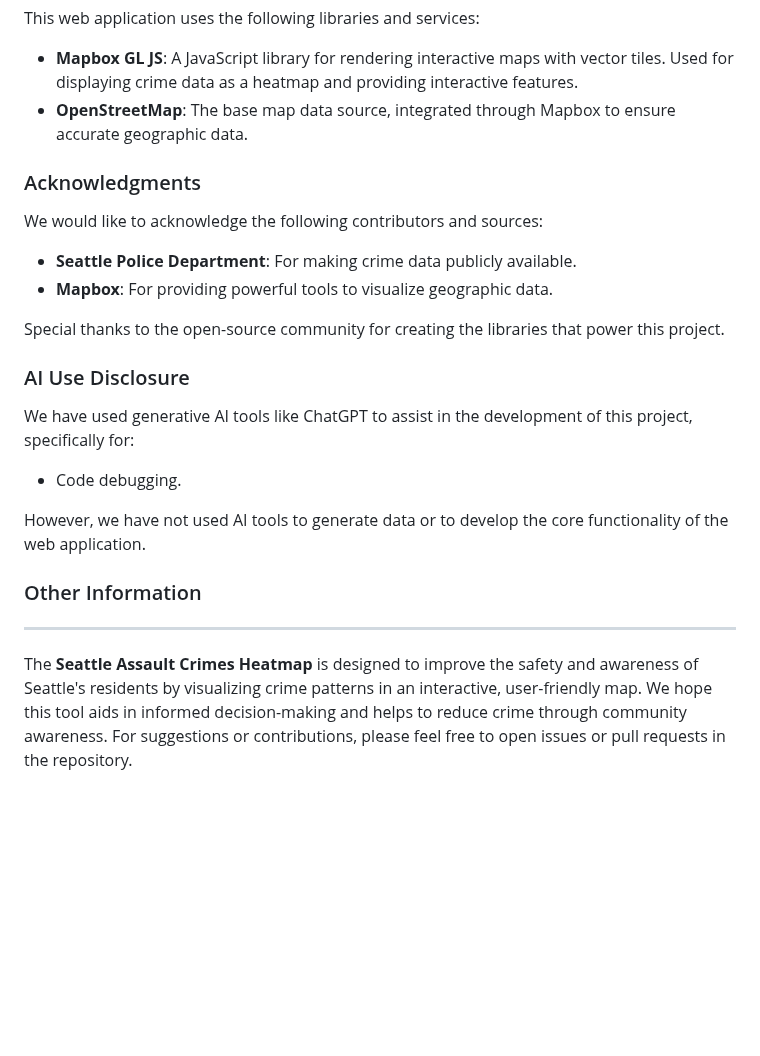
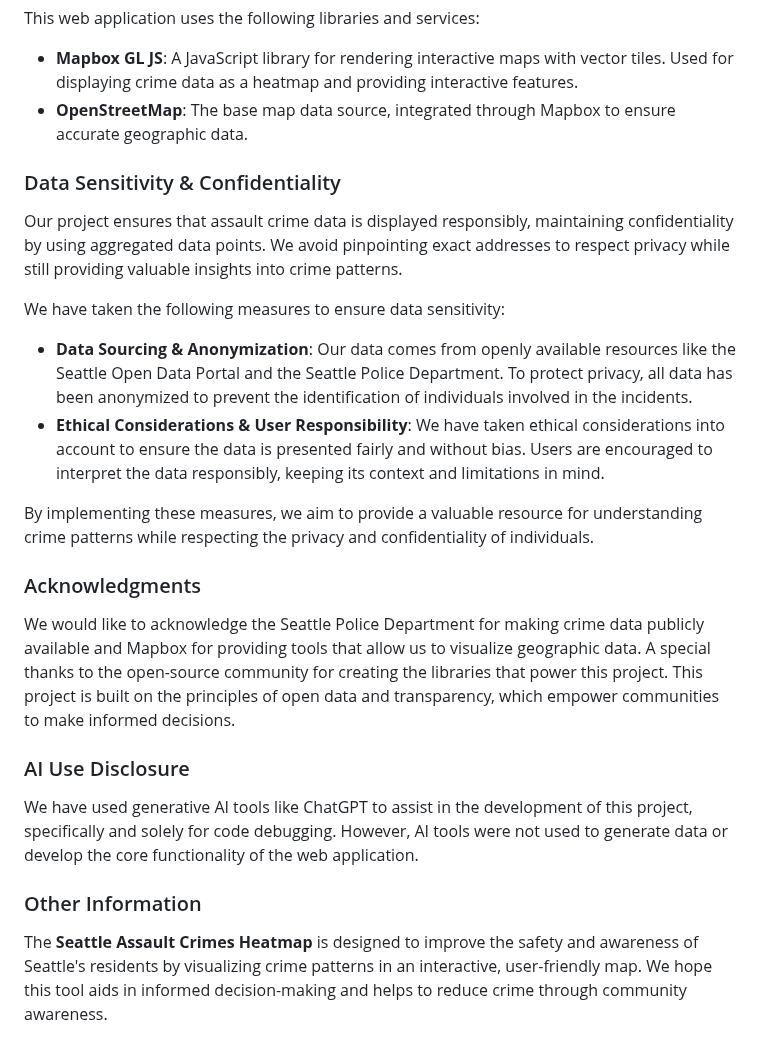
Before and after one commit to Tamiaouch/group7_geog328_final, a Markdown page: README.md, the part around the change. Rendered like a GitHub page; blank space fills up the shorter version.

Commit message:
Update README.md
changes to readme

```diff
--- a/README.md
+++ b/README.md
@@ -62,25 +62,25 @@ This web application uses the following libraries and services:
 - **Mapbox GL JS**: A JavaScript library for rendering interactive maps with vector tiles. Used for displaying crime data as a heatmap and providing interactive features.
 - **OpenStreetMap**: The base map data source, integrated through Mapbox to ensure accurate geographic data.
 
+### Data Sensitivity & Confidentiality
+
+Our project ensures that assault crime data is displayed responsibly, maintaining confidentiality by using aggregated data points. We avoid pinpointing exact addresses to respect privacy while still providing valuable insights into crime patterns.
+
+We have taken the following measures to ensure data sensitivity:
+
+- **Data Sourcing & Anonymization**: Our data comes from openly available resources like the Seattle Open Data Portal and the Seattle Police Department. To protect privacy, all data has been anonymized to prevent the identification of individuals involved in the incidents.
+- **Ethical Considerations & User Responsibility**: We have taken ethical considerations into account to ensure the data is presented fairly and without bias. Users are encouraged to interpret the data responsibly, keeping its context and limitations in mind.
+
+By implementing these measures, we aim to provide a valuable resource for understanding crime patterns while respecting the privacy and confidentiality of individuals.
+
 ### Acknowledgments
 
-We would like to acknowledge the following contributors and sources:
-
-- **Seattle Police Department**: For making crime data publicly available.
-- **Mapbox**: For providing powerful tools to visualize geographic data.
-
-Special thanks to the open-source community for creating the libraries that power this project.
+We would like to acknowledge the Seattle Police Department for making crime data publicly available and Mapbox for providing tools that allow us to visualize geographic data. A special thanks to the open-source community for creating the libraries that power this project. This project is built on the principles of open data and transparency, which empower communities to make informed decisions.
 
 ### AI Use Disclosure
 
-We have used generative AI tools like ChatGPT to assist in the development of this project, specifically for:
-- Code debugging.
-
-However, we have not used AI tools to generate data or to develop the core functionality of the web application.
+We have used generative AI tools like ChatGPT to assist in the development of this project, specifically and solely for code debugging. However, AI tools were not used to generate data or develop the core functionality of the web application.
 
 ### Other Information
 
-
----
-
-The **Seattle Assault Crimes Heatmap** is designed to improve the safety and awareness of Seattle's residents by visualizing crime patterns in an interactive, user-friendly map. We hope this tool aids in informed decision-making and helps to reduce crime through community awareness. For suggestions or contributions, please feel free to open issues or pull requests in the repository.
+The **Seattle Assault Crimes Heatmap** is designed to improve the safety and awareness of Seattle's residents by visualizing crime patterns in an interactive, user-friendly map. We hope this tool aids in informed decision-making and helps to reduce crime through community awareness.
```
